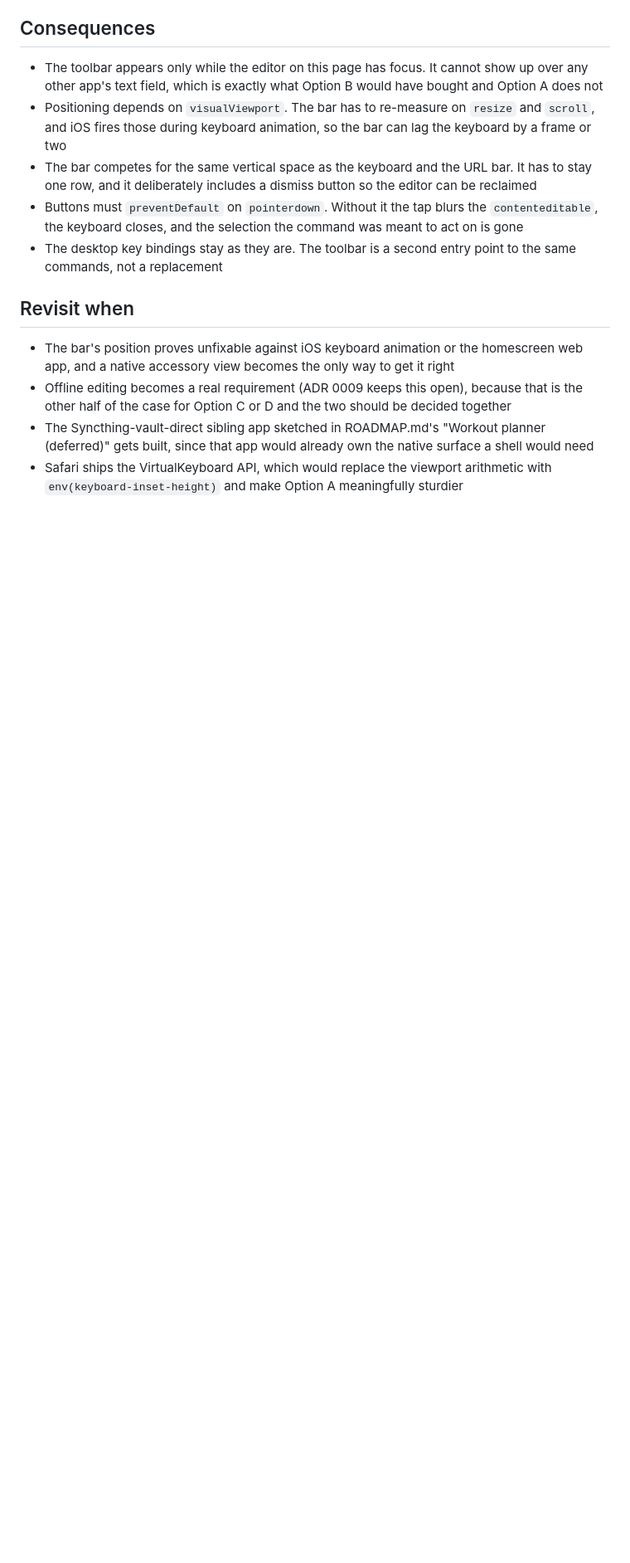
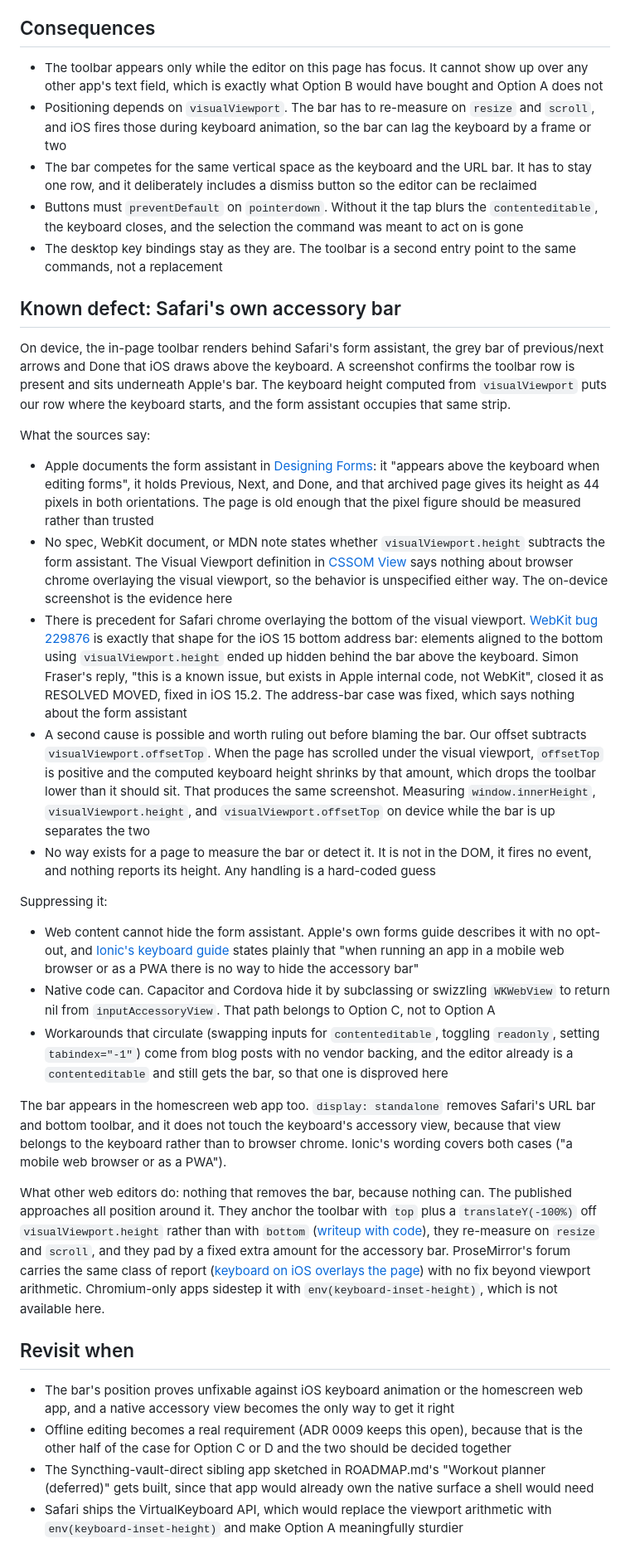
Before and after one commit to KyleKing/yak-shears, a Markdown page: adr/0008-mobile-text-entry-affordances.md, the part around one of its changes. Shown at 83% size. Drawn GitHub-style; blank space fills up the shorter version.

```diff
--- a/adr/0008-mobile-text-entry-affordances.md
+++ b/adr/0008-mobile-text-entry-affordances.md
@@ -71,6 +74,28 @@ Option A now. The in-page toolbar reaches the same commands as the desktop key b
 - Buttons must `preventDefault` on `pointerdown`. Without it the tap blurs the `contenteditable`, the keyboard closes, and the selection the command was meant to act on is gone
 - The desktop key bindings stay as they are. The toolbar is a second entry point to the same commands, not a replacement
 
+## Known defect: Safari's own accessory bar
+
+On device, the in-page toolbar renders behind Safari's form assistant, the grey bar of previous/next arrows and Done that iOS draws above the keyboard. A screenshot confirms the toolbar row is present and sits underneath Apple's bar. The keyboard height computed from `visualViewport` puts our row where the keyboard starts, and the form assistant occupies that same strip.
+
+What the sources say:
+
+- Apple documents the form assistant in [Designing Forms](https://developer.apple.com/library/archive/documentation/AppleApplications/Reference/SafariWebContent/DesigningForms/DesigningForms.html): it "appears above the keyboard when editing forms", it holds Previous, Next, and Done, and that archived page gives its height as 44 pixels in both orientations. The page is old enough that the pixel figure should be measured rather than trusted
+- No spec, WebKit document, or MDN note states whether `visualViewport.height` subtracts the form assistant. The Visual Viewport definition in [CSSOM View](https://drafts.csswg.org/cssom-view/#visualviewport) says nothing about browser chrome overlaying the visual viewport, so the behavior is unspecified either way. The on-device screenshot is the evidence here
+- There is precedent for Safari chrome overlaying the bottom of the visual viewport. [WebKit bug 229876](https://bugs.webkit.org/show_bug.cgi?id=229876) is exactly that shape for the iOS 15 bottom address bar: elements aligned to the bottom using `visualViewport.height` ended up hidden behind the bar above the keyboard. Simon Fraser's reply, "this is a known issue, but exists in Apple internal code, not WebKit", closed it as RESOLVED MOVED, fixed in iOS 15.2. The address-bar case was fixed, which says nothing about the form assistant
+- A second cause is possible and worth ruling out before blaming the bar. Our offset subtracts `visualViewport.offsetTop`. When the page has scrolled under the visual viewport, `offsetTop` is positive and the computed keyboard height shrinks by that amount, which drops the toolbar lower than it should sit. That produces the same screenshot. Measuring `window.innerHeight`, `visualViewport.height`, and `visualViewport.offsetTop` on device while the bar is up separates the two
+- No way exists for a page to measure the bar or detect it. It is not in the DOM, it fires no event, and nothing reports its height. Any handling is a hard-coded guess
+
+Suppressing it:
+
+- Web content cannot hide the form assistant. Apple's own forms guide describes it with no opt-out, and [Ionic's keyboard guide](https://ionicframework.com/docs/developing/keyboard) states plainly that "when running an app in a mobile web browser or as a PWA there is no way to hide the accessory bar"
+- Native code can. Capacitor and Cordova hide it by subclassing or swizzling `WKWebView` to return nil from `inputAccessoryView`. That path belongs to Option C, not to Option A
+- Workarounds that circulate (swapping inputs for `contenteditable`, toggling `readonly`, setting `tabindex="-1"`) come from blog posts with no vendor backing, and the editor already is a `contenteditable` and still gets the bar, so that one is disproved here
+
+The bar appears in the homescreen web app too. `display: standalone` removes Safari's URL bar and bottom toolbar, and it does not touch the keyboard's accessory view, because that view belongs to the keyboard rather than to browser chrome. Ionic's wording covers both cases ("a mobile web browser or as a PWA").
+
+What other web editors do: nothing that removes the bar, because nothing can. The published approaches all position around it. They anchor the toolbar with `top` plus a `translateY(-100%)` off `visualViewport.height` rather than with `bottom` ([writeup with code](https://saricden.substack.com/p/how-to-make-fixed-elements-respect-the-virtual-keyboard-on-ios)), they re-measure on `resize` and `scroll`, and they pad by a fixed extra amount for the accessory bar. ProseMirror's forum carries the same class of report ([keyboard on iOS overlays the page](https://discuss.prosemirror.net/t/keyboard-on-ios-overlay-the-page/5785)) with no fix beyond viewport arithmetic. Chromium-only apps sidestep it with `env(keyboard-inset-height)`, which is not available here.
+
 ## Revisit when
 
 - The bar's position proves unfixable against iOS keyboard animation or the homescreen web app, and a native accessory view becomes the only way to get it right
```
Also changed, not shown: other parts of adr/0008-mobile-text-entry-affordances.md (+12 -9 lines).
